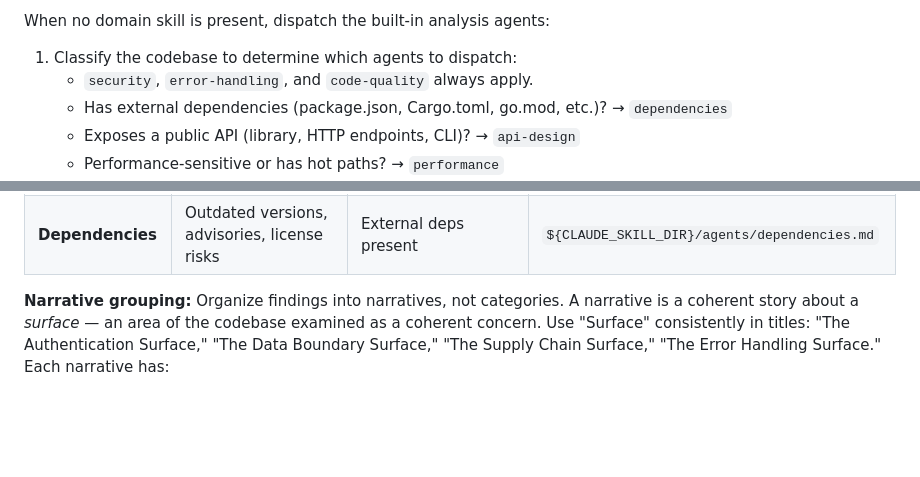
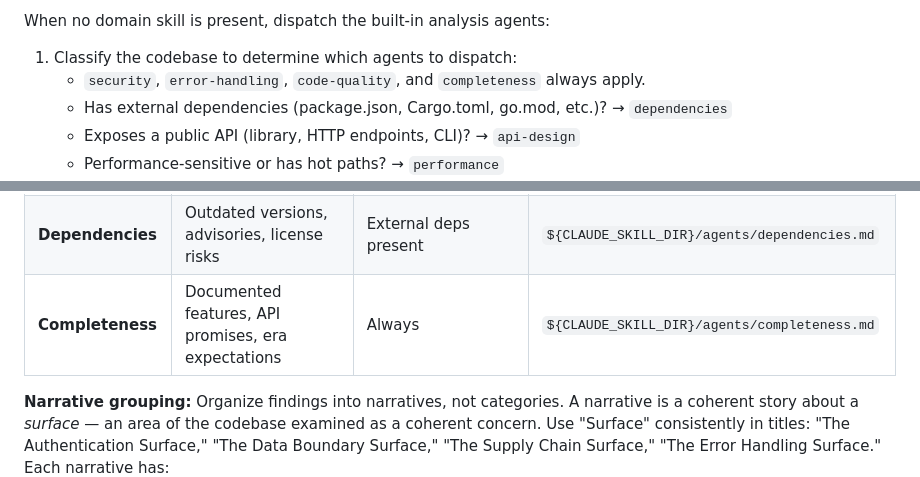
Before and after one commit to claylo/cased, a Markdown page: skills/cased/SKILL.md, 2 parts joined by grey strips. Rendered like a GitHub page; blank space fills up the shorter version.

Commit message:
feat(agents): add completeness agent for feature delivery checks (#16)
New agent evaluates whether documented features and public APIs
deliver what a developer would expect — both what the docs promise
and what the feature name implies for the current year. Dispatches
alongside security, error-handling, and code-quality (always-on).

Release-Note: Add feature completeness checks to audits
Release-Impact: high

```diff
--- a/skills/cased/SKILL.md
+++ b/skills/cased/SKILL.md
@@ -109,7 +109,7 @@ When a domain skill is present:
 When no domain skill is present, dispatch the built-in analysis agents:
 
 1. Classify the codebase to determine which agents to dispatch:
-   - `security`, `error-handling`, and `code-quality` always apply.
+   - `security`, `error-handling`, `code-quality`, and `completeness` always apply.
    - Has external dependencies (package.json, Cargo.toml, go.mod, etc.)? → `dependencies`
    - Exposes a public API (library, HTTP endpoints, CLI)? → `api-design`
    - Performance-sensitive or has hot paths? → `performance`
@@ -127,6 +127,7 @@ When no domain skill is present, dispatch the built-in analysis agents:
 | **Performance** | Algorithmic complexity, resource leaks, hot paths | Performance-sensitive code or large codebases | `${CLAUDE_SKILL_DIR}/agents/performance.md` |
 | **API Design** | Public API surface, naming, contracts | Libraries, HTTP APIs, CLIs | `${CLAUDE_SKILL_DIR}/agents/api-design.md` |
 | **Dependencies** | Outdated versions, advisories, license risks | External deps present | `${CLAUDE_SKILL_DIR}/agents/dependencies.md` |
+| **Completeness** | Documented features, API promises, era expectations | Always | `${CLAUDE_SKILL_DIR}/agents/completeness.md` |
 
 **Narrative grouping:** Organize findings into narratives, not categories.
 A narrative is a coherent story about a *surface* — an area of the codebase
```
Also changed, not shown: 1 other file.
